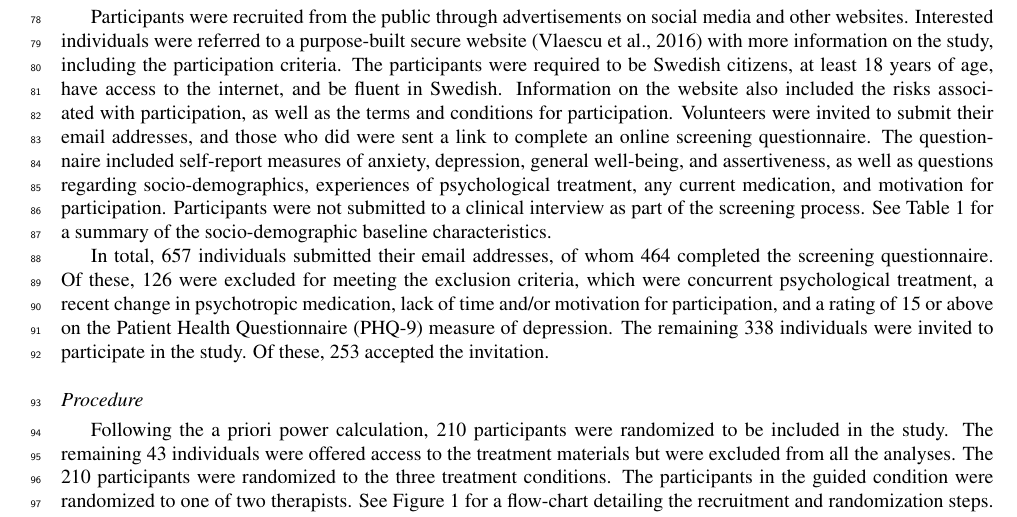
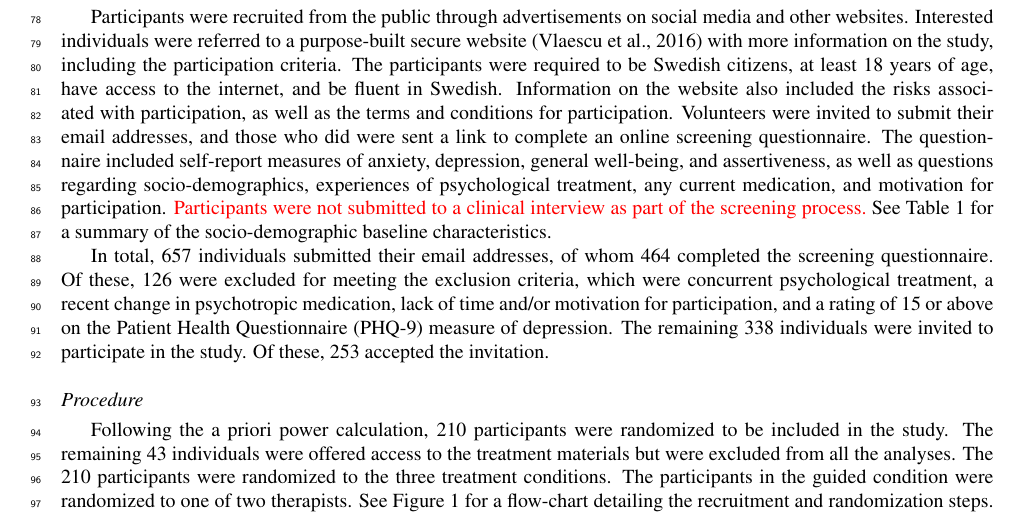
Before and after one commit to hmep/r2fu, a LaTeX paper (r2fu-article.tex): part of page 3 of 18, cut so that both start at the same text. The pictures show the PDF file r2fu-article.pdf that the author committed with the source.

Commit message:
fix typos in review edits, create color coded pdf

```diff
--- a/r2fu-article.tex
+++ b/r2fu-article.tex
@@ -346,9 +346,10 @@ link to complete an online screening questionnaire. The questionnaire
 included self-report measures of anxiety, depression, general
 well-being, and assertiveness, as well as questions regarding
 socio-demographics, experiences of psychological treatment, any current
-medication, and motivation for participation. Participants were not
-submitted to a clinical interview as part of the screening process. See
-Table 1 for a summary of the socio-demographic baseline characteristics.
+medication, and motivation for participation.
+\color{newtext}Participants were not submitted to a clinical interview
+as part of the screening process.\color{oldtext}~See Table 1 for a
+summary of the socio-demographic baseline characteristics.
 
 \begin{table}
 
@@ -528,13 +529,14 @@ several weeks. The written material was also complemented by
 downloadable audio relaxation exercises, videos of conversations and
 role-playing, and several new interactive exercises.
 
-Everything else being equal, the guided condition included time-limited
-(on average approximately 15 minutes per participant and week)
-asynchronous communication support from therapists having completed
-basic CBT training. Additional support for participants in the guided
-self-help condition included weekly messages on the treatment platform,
-involving feedback on homework, encouragement, validation,
-psychoeducation, and answers to any questions.
+\color{newtext}Everything else being equal, the guided condition
+included time-limited (on average approximately 15 minutes per
+participant and week) asynchronous communication support from therapists
+having completed basic CBT training.\color{oldtext}~Additional support
+for participants in the guided self-help condition included weekly
+messages on the treatment platform, involving feedback on homework,
+encouragement, validation, psychoeducation, and answers to any
+questions.
 
 \hypertarget{therapists}{%
 \subsubsection{Therapists}\label{therapists}}
```
Also changed, not shown: r2fu-article.pdf, r2fu-article.tex (18 more changed lines), 1 other file.
